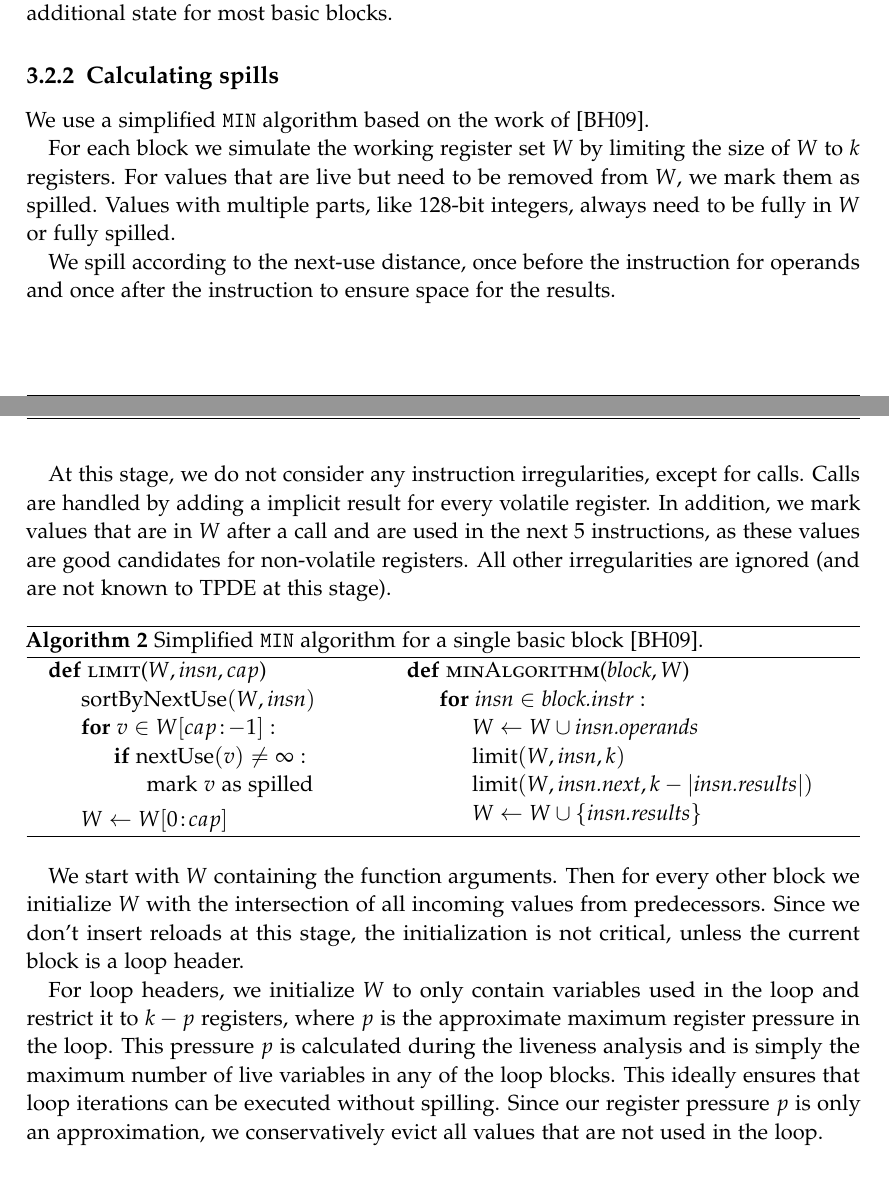
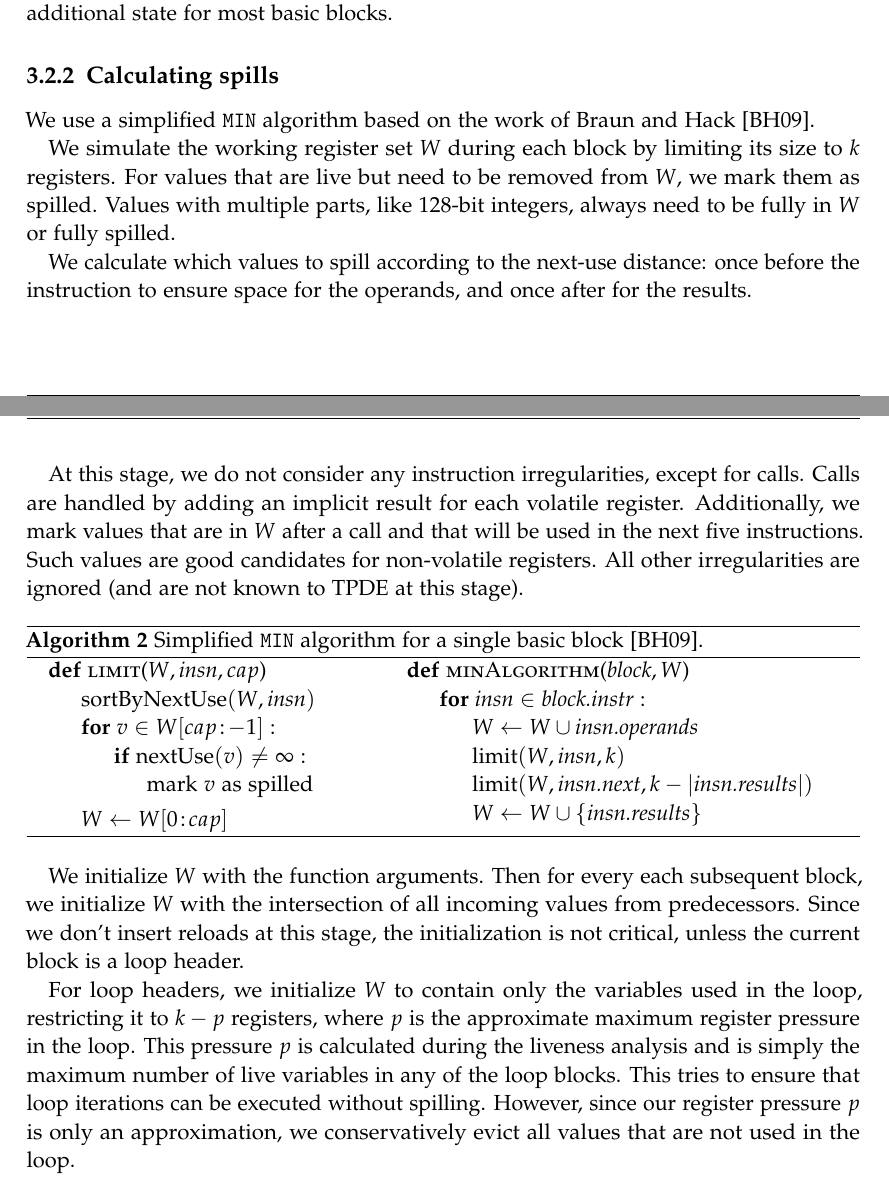
Before and after one commit to sallto/MasterArbeit, a LaTeX thesis (main.tex, which reads chapters/04_approach.tex): two parts of pages 21 and 22 of 43, joined at a grey line, cut so that both start at the same text. Compiled offline with pdfLaTeX.

Commit message:
up to regalloc codegen

```diff
--- a/chapters/04_approach.tex
+++ b/chapters/04_approach.tex
@@ -267,14 +267,14 @@ To avoid situations like the one shown \autoref{fig:bad_case_spill} for loops, w
 \subsection{Calculating spills}
 \label{sec:spill_calculation}
 
-We use a simplified \texttt{MIN} algorithm based on the work of \autocite{hack-spilling}.
+We use a simplified \texttt{MIN} algorithm based on the work of \citeauthor{hack-spilling}~\cite{hack-spilling}.
 
-For each block we simulate the working register set $W$ by limiting the size of $W$ to $k$ registers. For values that are live but need to be removed from $W$, we mark them as spilled.
+We simulate the working register set $W$ during each block by limiting its size to $k$ registers. For values that are live but need to be removed from $W$, we mark them as spilled.
 Values with multiple parts, like 128-bit integers, always need to be fully in $W$ or fully spilled.
 
-We spill according to the next-use distance, once before the instruction for operands and once after the instruction to ensure space for the results.
+We calculate which values to spill according to the next-use distance: once before the instruction to ensure space for the operands, and once after for the results.
 
-At this stage, we do not consider any instruction irregularities, except for calls. Calls are handled by adding a implicit result for every volatile register. In addition, we mark values that are in $W$ after a call and are used in the next $5$ instructions, as these values are good candidates for non-volatile registers.
+At this stage, we do not consider any instruction irregularities, except for calls. Calls are handled by adding an implicit result for each volatile register. Additionally, we mark values that are in $W$ after a call and that will be used in the next five instructions. Such values are good candidates for non-volatile registers.
 All other irregularities are ignored (and are not known to TPDE at this stage).
 
 
@@ -312,11 +312,11 @@ All other irregularities are ignored (and are not known to TPDE at this stage).
 
 \end{algorithm}
 
-We start with $W$ containing the function arguments. Then for every other block we initialize $W$ with the intersection of all incoming values from predecessors. Since we don't insert reloads at this stage, the initialization is not critical, unless the current block is a loop header.
+We initialize $W$ with the function arguments. Then for every each subsequent block, we initialize $W$ with the intersection of all incoming values from predecessors. Since we don't insert reloads at this stage, the initialization is not critical, unless the current block is a loop header.
 
-For loop headers, we initialize $W$ to only contain variables used in the loop and restrict it to $k-p$ registers, where $p$ is the approximate maximum register pressure in the loop. This pressure $p$ is calculated during the liveness analysis and is simply the maximum number of live variables in any of the loop blocks.
-This ideally ensures that loop iterations can be executed without spilling.
-Since our register pressure $p$ is only an approximation, we conservatively evict all values that are not used in the loop.
+For loop headers, we initialize $W$ to contain only the variables used in the loop, restricting it to $k-p$ registers, where $p$ is the approximate maximum register pressure in the loop. This pressure $p$ is calculated during the liveness analysis and is simply the maximum number of live variables in any of the loop blocks.
+This tries to ensure that loop iterations can be executed without spilling.
+However, since  our register pressure $p$ is only an approximation, we conservatively evict all values that are not used in the loop.
 
 \section{Register allocation during code generation}
 
```
Also changed, not shown: main.pdf.
